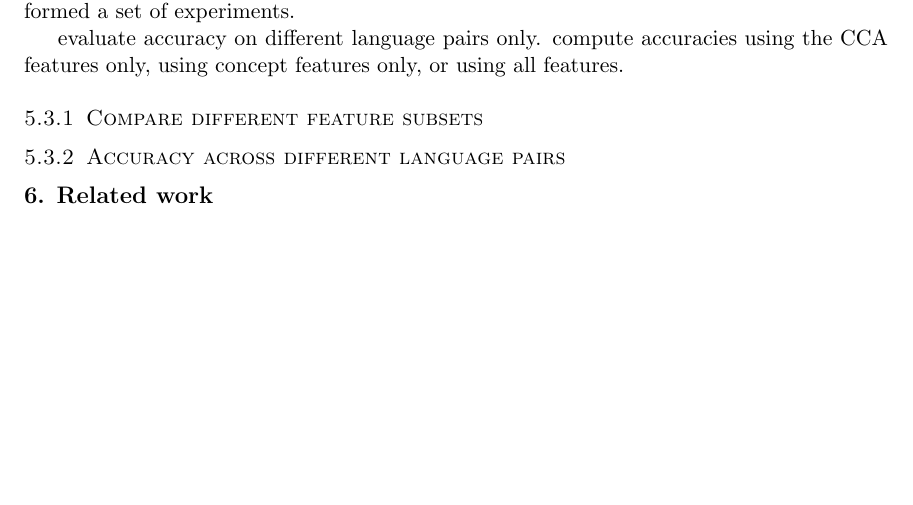
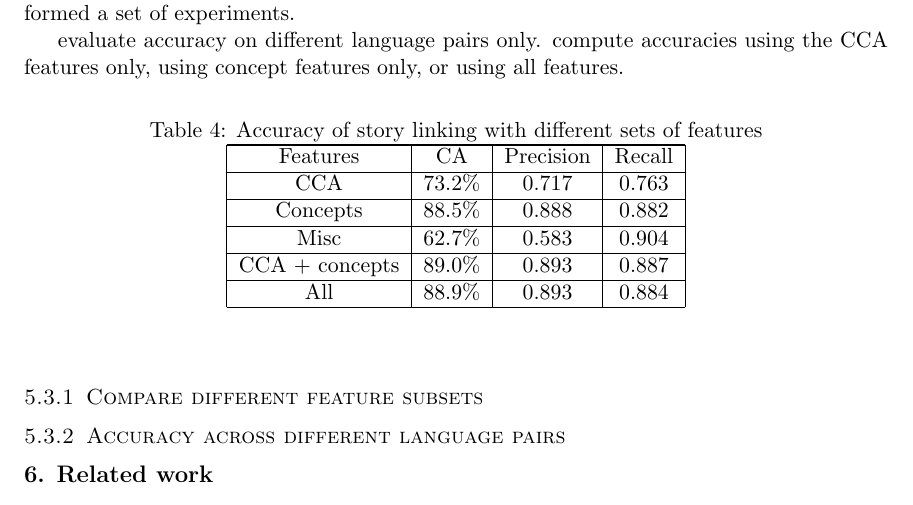
Before and after one commit to rupnikj/jair_paper, a LaTeX paper (rupnik2015.tex): part of page 14 of 14, cut so that both start at the same text, the shorter picture padded with empty space. Compiled offline with pdfLaTeX.

Commit message:
- added story linking evaluation

```diff
--- a/rupnik2015.tex
+++ b/rupnik2015.tex
@@ -353,6 +353,24 @@ In order to evaluate the quality of individual features and the overall model we
 
 evaluate accuracy on different language pairs only. compute accuracies using the CCA features only, using concept features only, or using all features.
 
+\begin{table}[h]
+\caption{Accuracy of story linking with different sets of features}
+\label{table:linkingEval}
+\begin{center}
+\begin{tabular}{|c|c|c|c|}
+  \hline
+  \cline{1-4}
+  Features & CA & Precision & Recall \\ \cline{1-4}
+  CCA & 73.2\% & 0.717 & 0.763 \\ \cline{1-4}
+  Concepts & 88.5\% & 0.888 & 0.882 \\ \cline{1-4}
+  Misc & 62.7\% & 0.583 & 0.904 \\ \cline{1-4}
+  CCA + concepts & 89.0\% & 0.893 & 0.887 \\ \cline{1-4}
+  All & 88.9\% & 0.893 & 0.884 \\ \cline{1-4}
+  \hline
+\end{tabular}
+\end{center}
+\end{table}
+
 \subsubsection{Compare different feature subsets}
 
 \subsubsection{Accuracy across different language pairs}
```
Also changed, not shown: rupnik2015.pdf.
